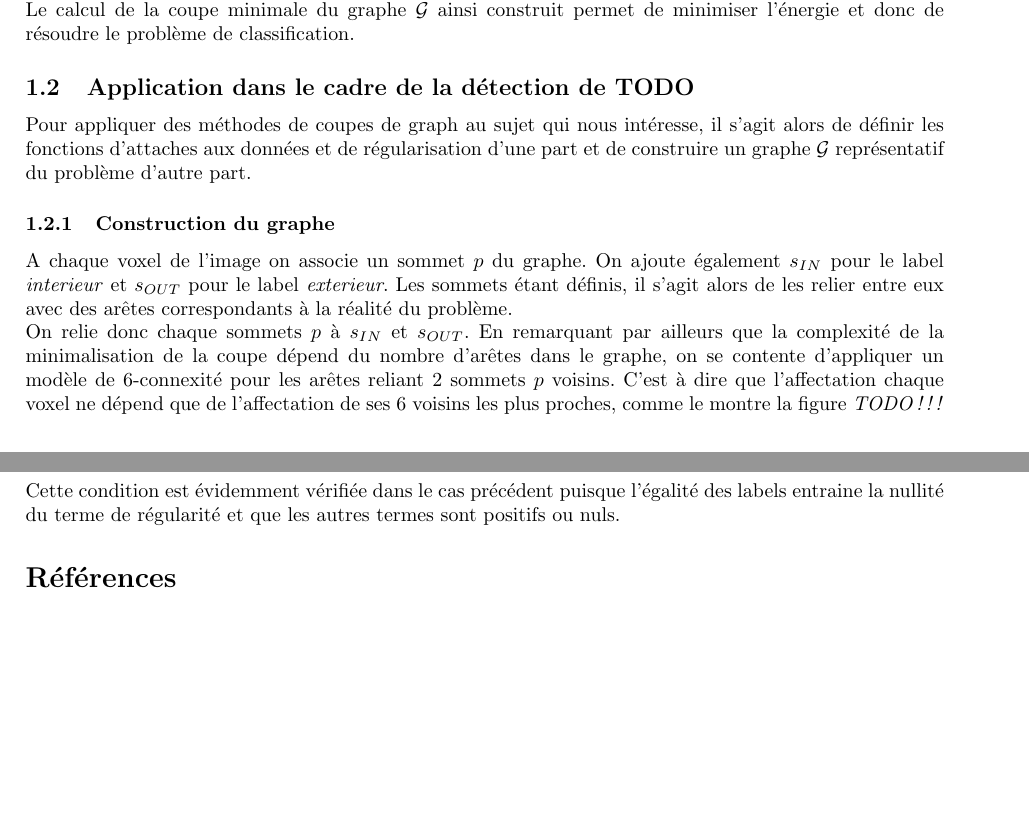
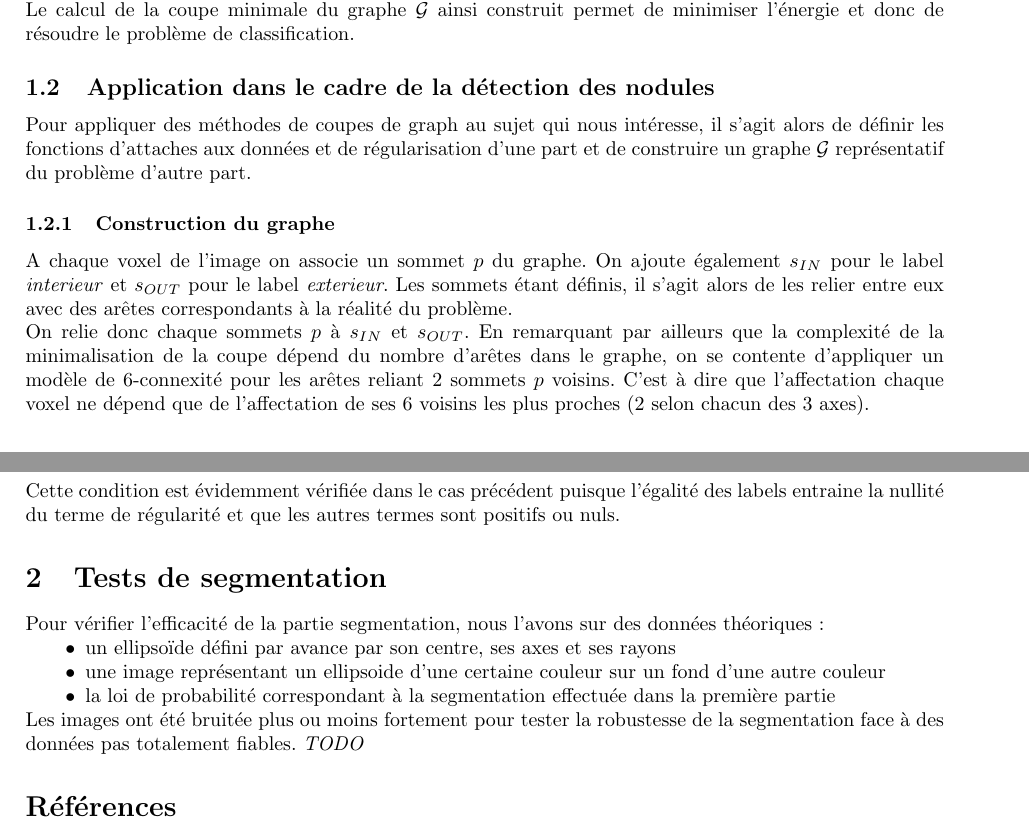
Before and after one commit to ySalaun/BioIMI, a LaTeX document (Rapport/graph_cut.tex): two parts of pages 2 and 3 of 3, joined at a grey line, cut so that both start at the same text, the shorter picture padded with empty space. Compiled offline with pdfLaTeX.

Commit message:
code & report update

```diff
--- a/Rapport/graph_cut.tex
+++ b/Rapport/graph_cut.tex
@@ -131,14 +131,14 @@ On cherche donc à se ramener au problème de calcul de coupe minimale en affect
 On rend alors équivalents la minimisation de l'énergie $E_{TOTAL}$ et la recherche de la coupe minimale de $\G$.\\
 Le calcul de la coupe minimale du graphe $\G$ ainsi construit permet de minimiser l'énergie et donc de résoudre le problème de classification.
 
-\subsection{Application dans le cadre de la détection de TODO}
+\subsection{Application dans le cadre de la détection des nodules}
 
 Pour appliquer des méthodes de coupes de graph au sujet qui nous intéresse, il s'agit alors de définir les fonctions d'attaches aux données et de régularisation d'une part et de construire un graphe $\G$ représentatif du problème d'autre part.
 
 \subsubsection{Construction du graphe}
 
 A chaque voxel de l'image on associe un sommet $p$ du graphe. On ajoute également $s_{IN}$ pour le label \textit{interieur} et $s_{OUT}$ pour le label \textit{exterieur}. Les sommets étant définis, il s'agit alors de les relier entre eux avec des arêtes correspondants à la réalité du problème.\\
-On relie donc chaque sommets $p$ à $s_{IN}$ et $s_{OUT}$. En remarquant par ailleurs que la complexité de la minimalisation de la coupe dépend du nombre d'arêtes dans le graphe, on se contente d'appliquer un modèle de 6-connexité pour les arêtes reliant 2 sommets $p$ voisins. C'est à dire que l'affectation chaque voxel ne dépend que de l'affectation de ses 6 voisins les plus proches, comme le montre la figure \textit{TODO !!!}
+On relie donc chaque sommets $p$ à $s_{IN}$ et $s_{OUT}$. En remarquant par ailleurs que la complexité de la minimalisation de la coupe dépend du nombre d'arêtes dans le graphe, on se contente d'appliquer un modèle de 6-connexité pour les arêtes reliant 2 sommets $p$ voisins. C'est à dire que l'affectation chaque voxel ne dépend que de l'affectation de ses 6 voisins les plus proches (2 selon chacun des 3 axes).
 
 \subsubsection{Energies}
 
@@ -168,6 +168,17 @@ Les fonctions utilisées peuvent être quelconques à partir du moment où elles
 \end{equation*}
 Cette condition est évidemment vérifiée dans le cas précédent puisque l'égalité des labels entraine la nullité du terme de régularité et que les autres termes sont positifs ou nuls.
 
+\section{Tests de segmentation}
+
+Pour vérifier l'efficacité de la partie segmentation, nous l'avons sur des données théoriques:
+\begin{itemize}
+	\item[$\bullet$] un ellipsoïde défini par avance par son centre, ses axes et ses rayons
+	\item[$\bullet$] une image représentant un ellipsoide d'une certaine couleur sur un fond d'une autre couleur
+	\item[$\bullet$] la loi de probabilité correspondant à la segmentation effectuée dans la première partie
+\end{itemize}
+Les images ont été bruitée plus ou moins fortement pour tester la robustesse de la segmentation face à des données pas totalement fiables.
+\textit{TODO}
+
 \bibliographystyle{plain} %Style of Bibliography: plain / apalike / amsalpha / ...
 \bibliography{literature} %You need a file 'literature.bib' for this.
 
```
Also changed, not shown: Rapport/graph_cut.pdf, Rapport/graph_cut.tex (4 more changed lines), 2 other files.
